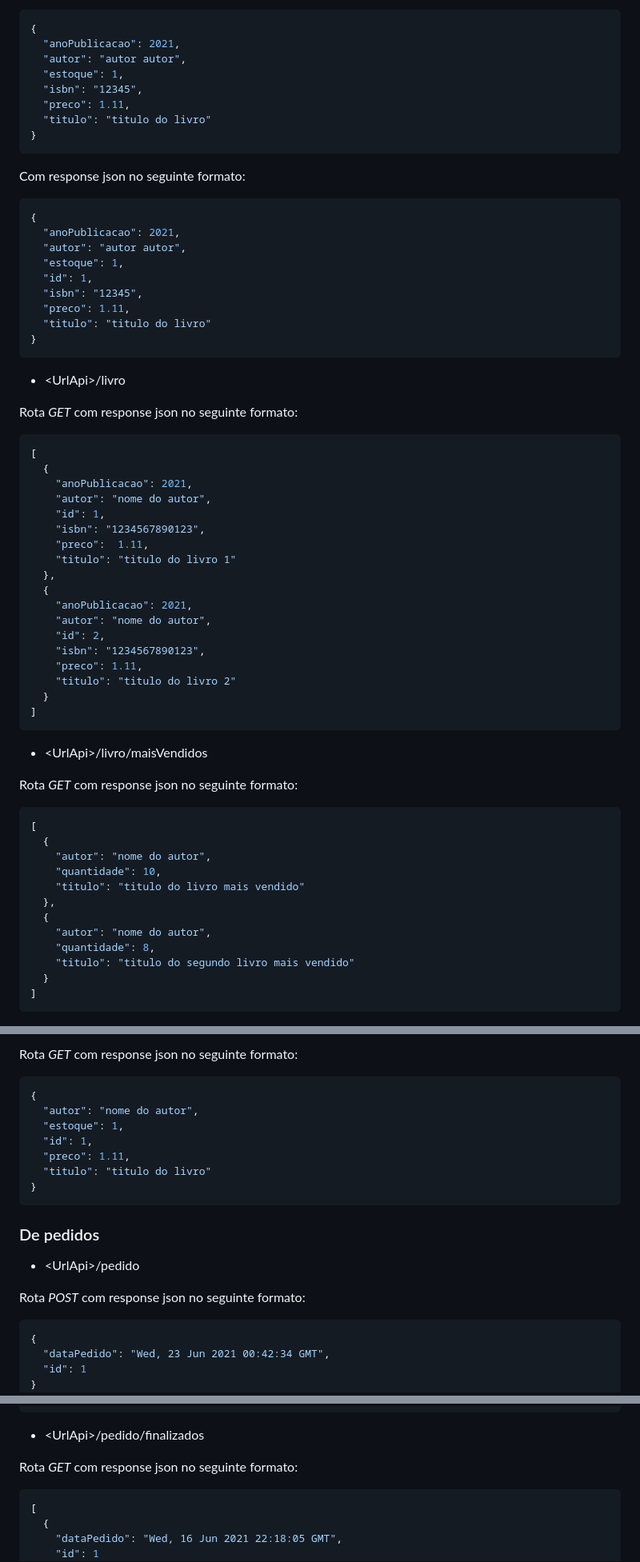
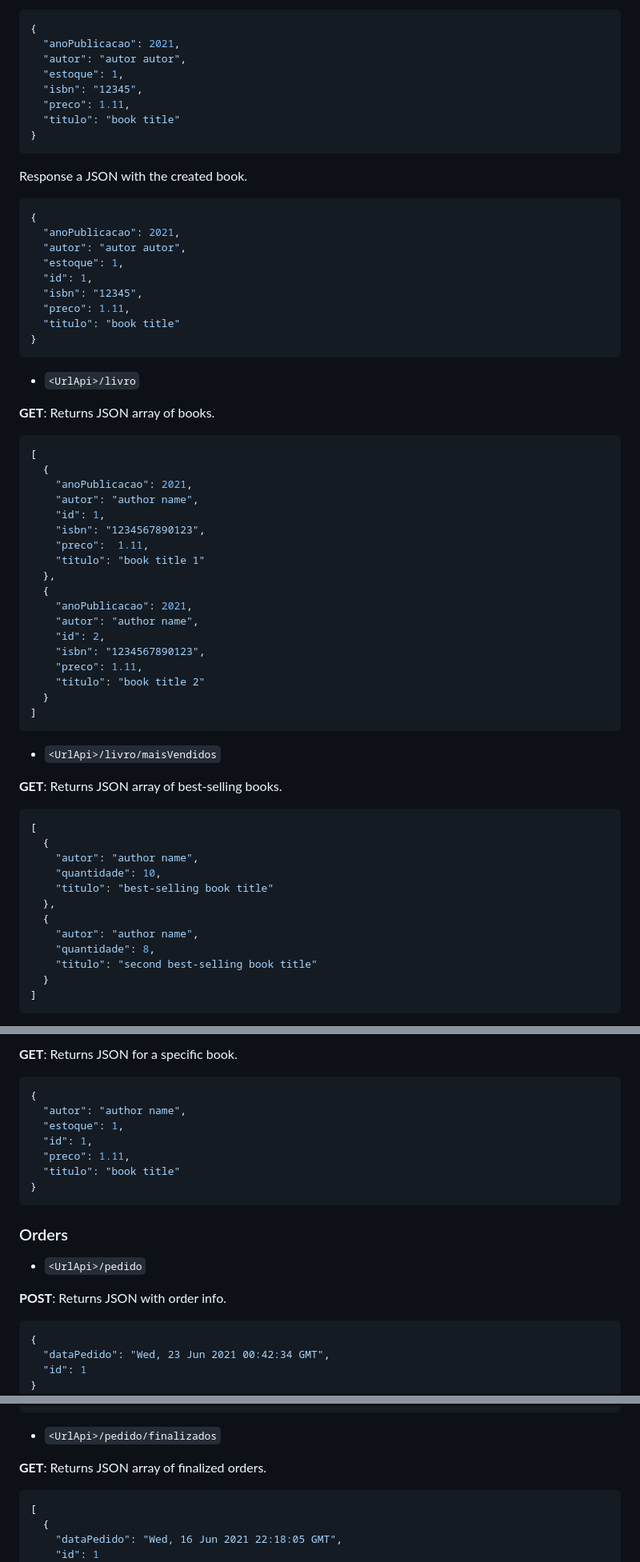
Before and after one commit to reenanms/simpleBookstore, a Markdown page: README.md, 3 parts joined by grey strips. Shown at 80% size. GitHub-like rendering.

````diff
--- a/README.md
+++ b/README.md
@@ -70,10 +78,10 @@ Rota _POST_ que espera um requet json no seguinte formato:
   "estoque": 1,
   "isbn": "12345",
   "preco": 1.11,
-  "titulo": "titulo do livro"
+  "titulo": "book title"
 }
 ```
-Com response json no seguinte formato:
+Response a JSON with the created book.
 ``` json
 {
   "anoPublicacao": 2021,
@@ -82,48 +90,48 @@ Com response json no seguinte formato:
   "id": 1,
   "isbn": "12345",
   "preco": 1.11,
-  "titulo": "titulo do livro"
+  "titulo": "book title"
 }
 ```
 
-- \<UrlApi\>/livro
+- `<UrlApi>/livro`
 
-Rota _GET_ com response json no seguinte formato:
+**GET**: Returns JSON array of books.
 ``` json
 [
   {
     "anoPublicacao": 2021,
-    "autor": "nome do autor",
+    "autor": "author name",
     "id": 1,
     "isbn": "1234567890123",
     "preco":  1.11,
-    "titulo": "titulo do livro 1"
+    "titulo": "book title 1"
   },
   {
     "anoPublicacao": 2021,
-    "autor": "nome do autor",
+    "autor": "author name",
     "id": 2,
     "isbn": "1234567890123",
     "preco": 1.11,
-    "titulo": "titulo do livro 2"
+    "titulo": "book title 2"
   }
 ]
 ```
 
-- \<UrlApi\>/livro/maisVendidos
+- `<UrlApi>/livro/maisVendidos`
 
-Rota _GET_ com response json no seguinte formato:
+**GET**: Returns JSON array of best-selling books.
 ``` json
 [
   {
-    "autor": "nome do autor",
+    "autor": "author name",
     "quantidade": 10,
-    "titulo": "titulo do livro mais vendido"
+    "titulo": "best-selling book title"
   },
   {
-    "autor": "nome do autor",
+    "autor": "author name",
     "quantidade": 8,
-    "titulo": "titulo do segundo livro mais vendido"
+    "titulo": "second best-selling book title"
   }
 ]
 ```
@@ -132,19 +140,19 @@ Rota _GET_ com response json no seguinte formato:
 
-Rota _GET_ com response json no seguinte formato:
+**GET**: Returns JSON for a specific book.
 ``` json
 {
-  "autor": "nome do autor",
+  "autor": "author name",
   "estoque": 1,
   "id": 1,
   "preco": 1.11,
-  "titulo": "titulo do livro"
+  "titulo": "book title"
 }
 ```
 
-### De pedidos
-- \<UrlApi\>/pedido
+### Orders
+- `<UrlApi>/pedido`
 
-Rota _POST_ com response json no seguinte formato:
+**POST**: Returns JSON with order info.
 ``` json
 {
   "dataPedido": "Wed, 23 Jun 2021 00:42:34 GMT",
@@ -188,9 +196,9 @@ Rota _GET_ com response json no seguinte formato:
 ]
 ```
 
-- \<UrlApi\>/pedido/finalizados
+- `<UrlApi>/pedido/finalizados`
 
-Rota _GET_ com response json no seguinte formato:
+**GET**: Returns JSON array of finalized orders.
 ``` json
 [
   {
````
Also changed, not shown: other parts of README.md (+62 -44 lines).
